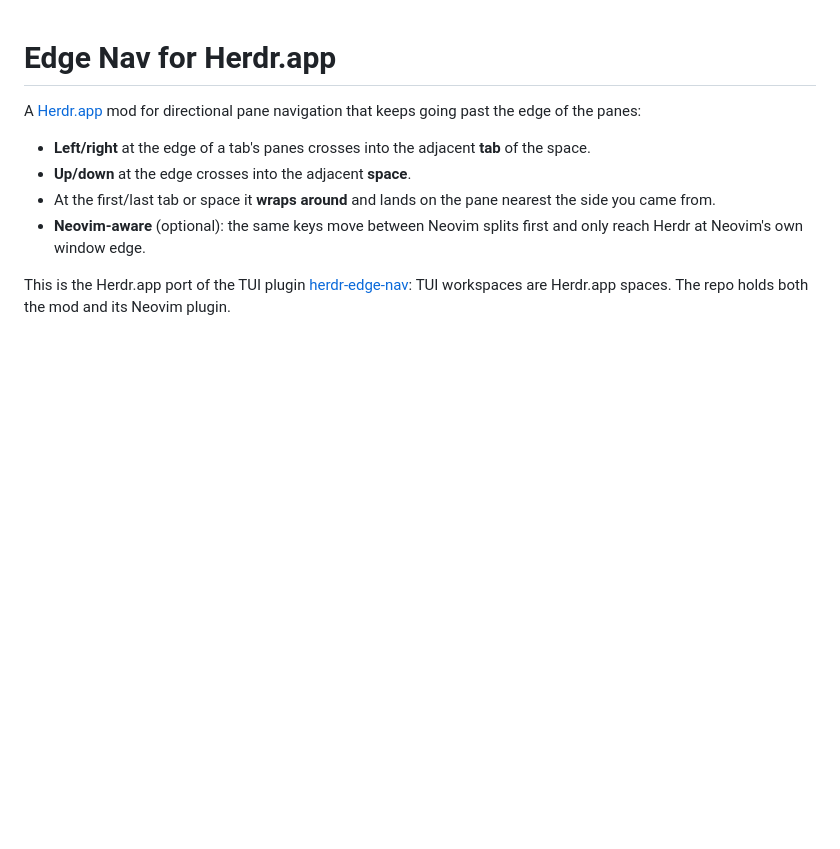
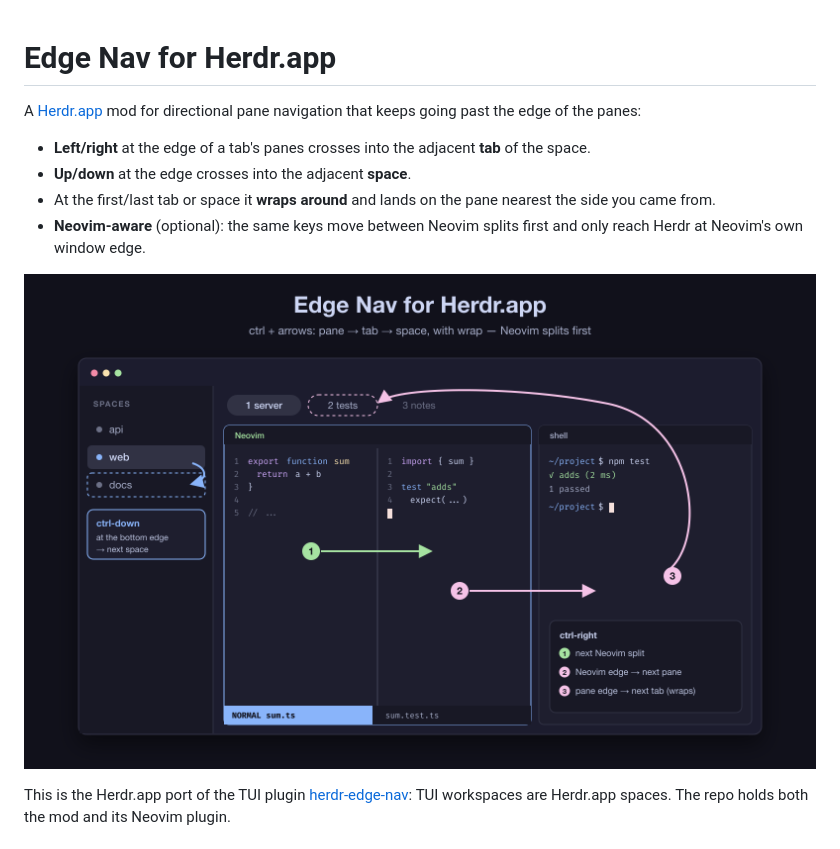
Before and after one commit to sebcbi1/herdr-app-edge-nav, a Markdown page: README.md, the part around the change. Drawn GitHub-style; pictures changed too: preview.png (added); blank space fills up the shorter version.

Commit message:
docs: add preview image

```diff
--- a/README.md
+++ b/README.md
@@ -6,6 +6,8 @@ A [Herdr.app](https://herdr.dev) mod for directional pane navigation that keeps
 - **Up/down** at the edge crosses into the adjacent **space**.
 - At the first/last tab or space it **wraps around** and lands on the pane nearest the side you came from.
 - **Neovim-aware** (optional): the same keys move between Neovim splits first and only reach Herdr at Neovim's own window edge.
+
+![Edge Nav](preview.png)
 
 This is the Herdr.app port of the TUI plugin [herdr-edge-nav](https://github.com/sebcbi1/herdr-edge-nav): TUI workspaces are Herdr.app spaces. The repo holds both the mod and its Neovim plugin.
 
```
Also changed, not shown: RECIPE.md (+2 -0 lines).
